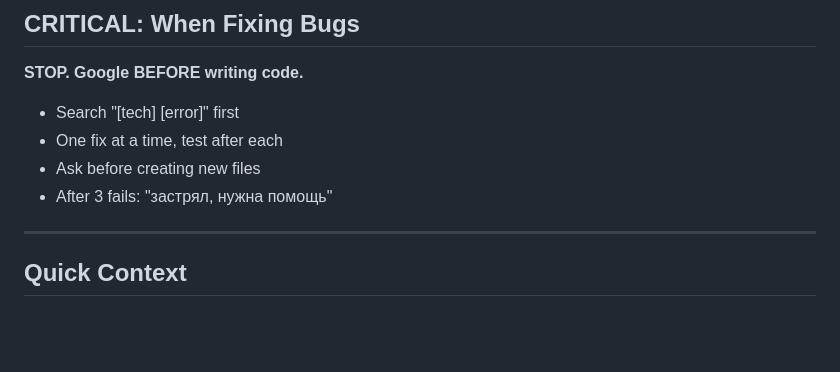
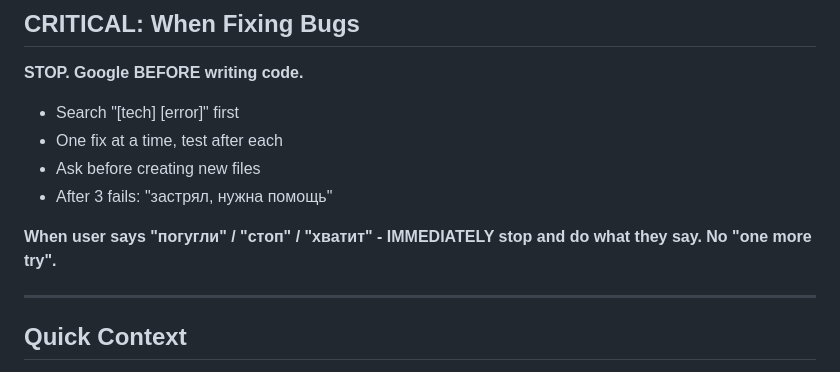
Before and after one commit to zarudesu/adhd-focus, a Markdown page: CLAUDE.md, the part around the change. Rendered like a GitHub page; blank space fills up the shorter version.

Commit message:
docs: add rule to immediately stop when user says stop

```diff
--- a/CLAUDE.md
+++ b/CLAUDE.md
@@ -10,6 +10,8 @@
 - One fix at a time, test after each
 - Ask before creating new files
 - After 3 fails: "застрял, нужна помощь"
+
+**When user says "погугли" / "стоп" / "хватит" - IMMEDIATELY stop and do what they say. No "one more try".**
 
 ---
 
```
